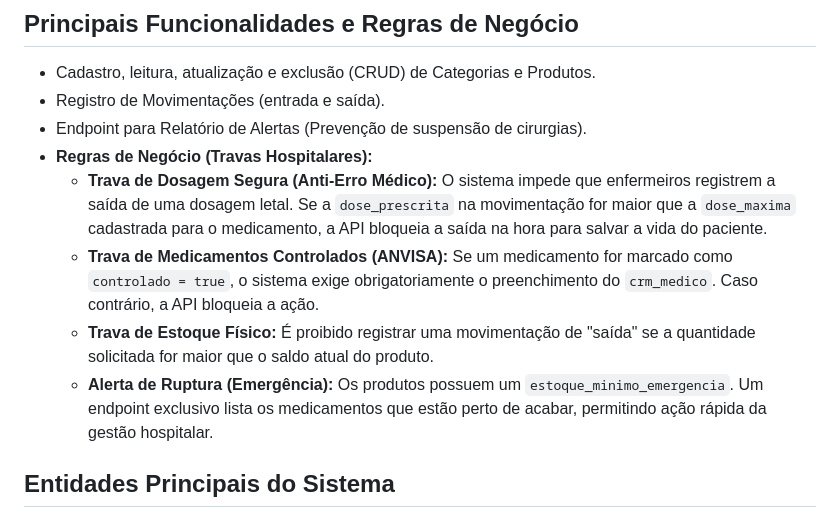
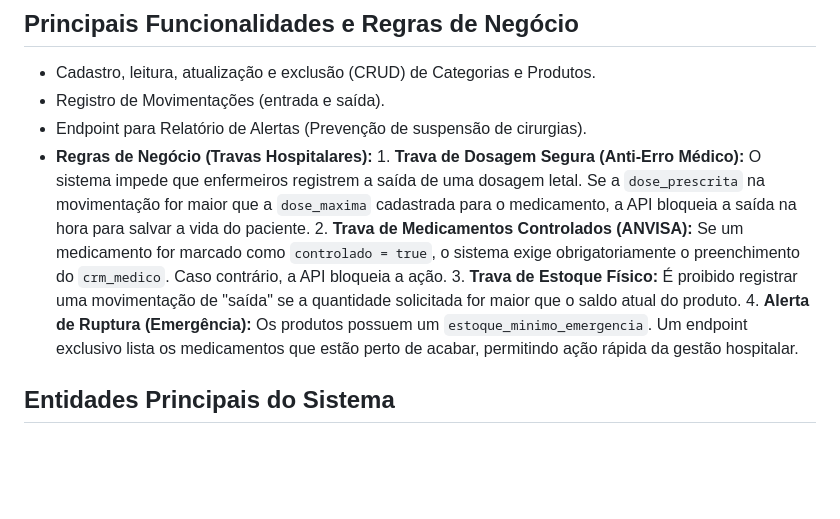
Before and after one commit to rodriguesassisrenan/vitalstock-cp1, a Markdown page: README.md, the part around the change. Drawn GitHub-style; blank space fills up the shorter version.

Commit message:
Update business rules section in README.md

```diff
--- a/README.md
+++ b/README.md
@@ -16,10 +16,10 @@ O **VitalStock** atua como uma API blindada que garante a integridade dos dados
 - Registro de Movimentações (entrada e saída).
 - Endpoint para Relatório de Alertas (Prevenção de suspensão de cirurgias).
 - **Regras de Negócio (Travas Hospitalares):**
-  - **Trava de Dosagem Segura (Anti-Erro Médico):** O sistema impede que enfermeiros registrem a saída de uma dosagem letal. Se a `dose_prescrita` na movimentação for maior que a `dose_maxima` cadastrada para o medicamento, a API bloqueia a saída na hora para salvar a vida do paciente.
-  - **Trava de Medicamentos Controlados (ANVISA):** Se um medicamento for marcado como `controlado = true`, o sistema exige obrigatoriamente o preenchimento do `crm_medico`. Caso contrário, a API bloqueia a ação.
-  - **Trava de Estoque Físico:** É proibido registrar uma movimentação de "saída" se a quantidade solicitada for maior que o saldo atual do produto.
-  - **Alerta de Ruptura (Emergência):** Os produtos possuem um `estoque_minimo_emergencia`. Um endpoint exclusivo lista os medicamentos que estão perto de acabar, permitindo ação rápida da gestão hospitalar.
+  1\. **Trava de Dosagem Segura (Anti-Erro Médico):** O sistema impede que enfermeiros registrem a saída de uma dosagem letal. Se a `dose_prescrita` na movimentação for maior que a `dose_maxima` cadastrada para o medicamento, a API bloqueia a saída na hora para salvar a vida do paciente.
+  2\. **Trava de Medicamentos Controlados (ANVISA):** Se um medicamento for marcado como `controlado = true`, o sistema exige obrigatoriamente o preenchimento do `crm_medico`. Caso contrário, a API bloqueia a ação.
+  3\. **Trava de Estoque Físico:** É proibido registrar uma movimentação de "saída" se a quantidade solicitada for maior que o saldo atual do produto.
+  4\. **Alerta de Ruptura (Emergência):** Os produtos possuem um `estoque_minimo_emergencia`. Um endpoint exclusivo lista os medicamentos que estão perto de acabar, permitindo ação rápida da gestão hospitalar.
 
 ## Entidades Principais do Sistema
 - **Categoria:** Agrupa produtos por similaridade (ex: "Bebidas", "Ingredientes"). Atributos: `id`, `nome` (único), `descricao`.
```
